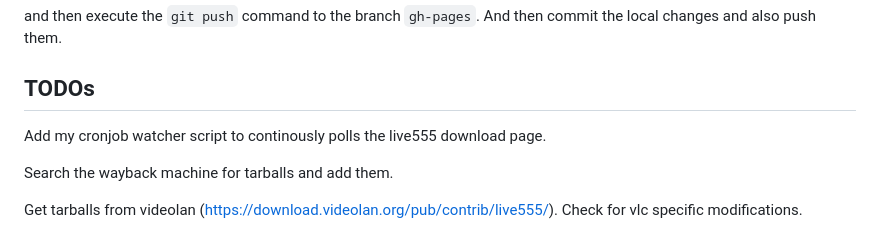
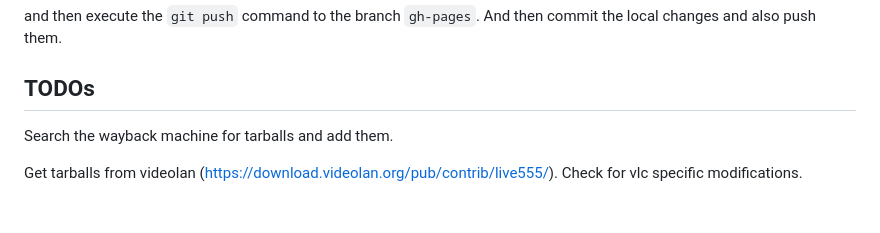
Before and after one commit to lengfeld/live555-unofficial-archive, a Markdown page: README.md, the part around the change. Drawn GitHub-style; blank space fills up the shorter version.

Commit message:
README.md: resolve TODO

```diff
--- a/README.md
+++ b/README.md
@@ -70,8 +70,6 @@ commit the local changes and also push them.
 
 ## TODOs
 
-Add my cronjob watcher script to continously polls the live555 download page.
-
 Search the wayback machine for tarballs and add them.
 
 Get tarballs from videolan
```
